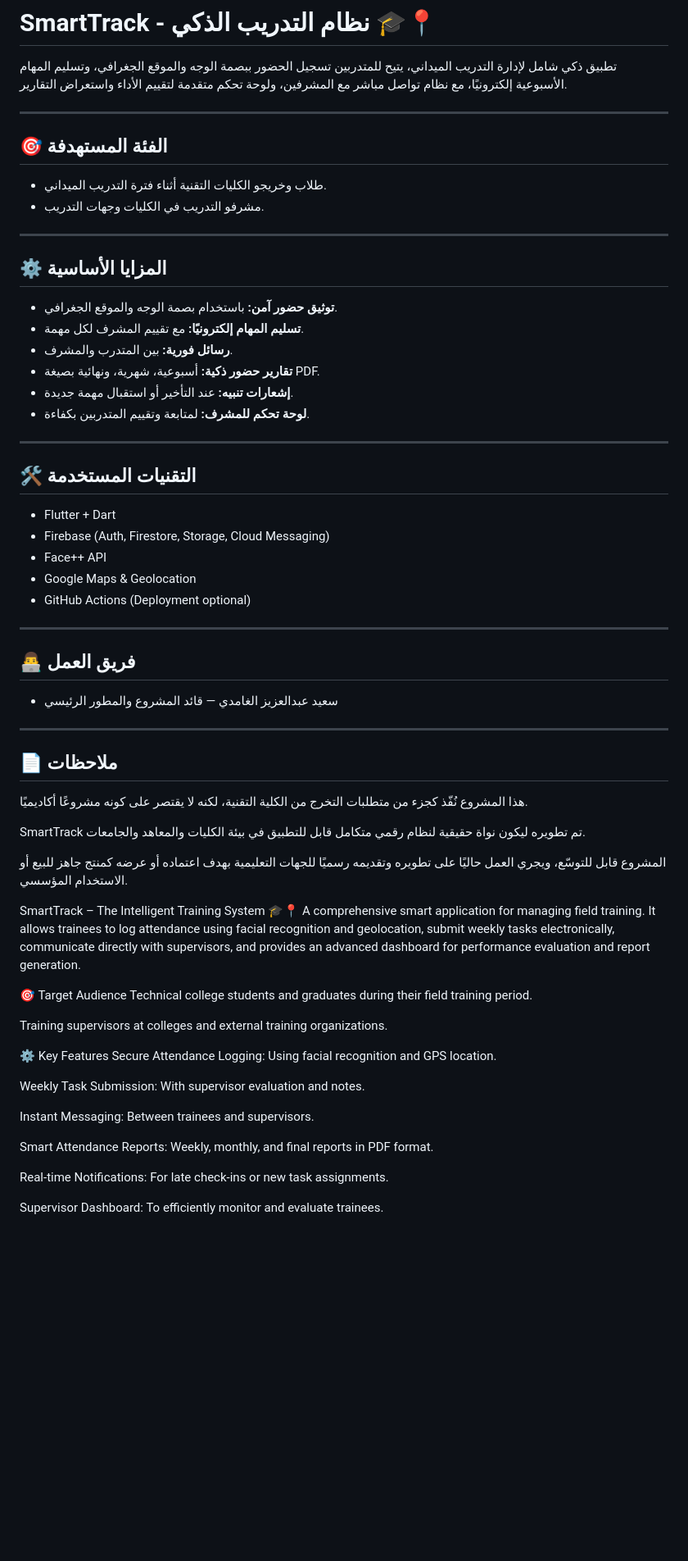
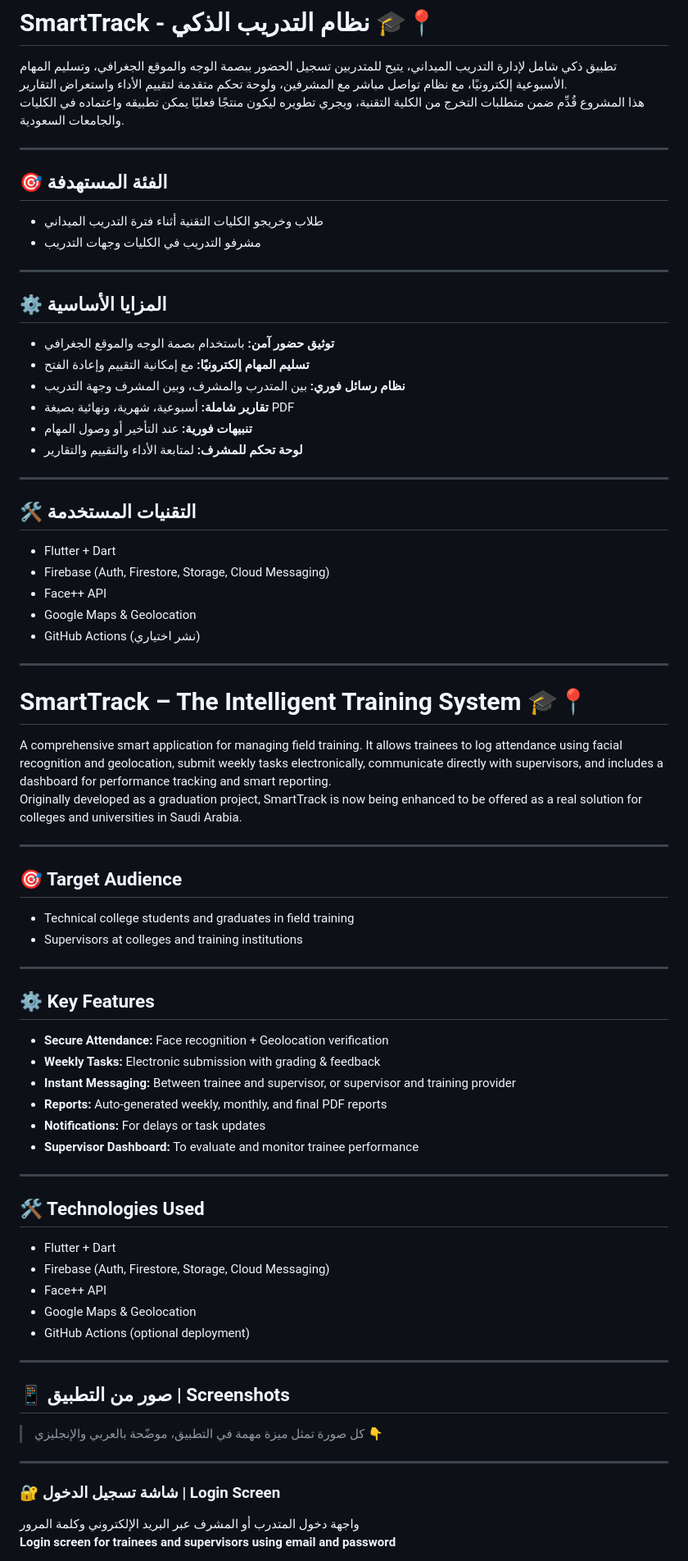
Before and after one commit to SAG-5/SmartTrack, a Markdown page: README.md, the part around one of its changes. Shown at 82% size. GitHub-like rendering; blank space fills up the shorter version.

Commit message:
Update README with image references

```diff
--- a/README.md
+++ b/README.md
@@ -1,67 +1,80 @@
 # SmartTrack - نظام التدريب الذكي 🎓📍
 
 تطبيق ذكي شامل لإدارة التدريب الميداني، يتيح للمتدربين تسجيل الحضور ببصمة الوجه والموقع الجغرافي، وتسليم المهام الأسبوعية إلكترونيًا، مع نظام تواصل مباشر مع المشرفين، ولوحة تحكم متقدمة لتقييم الأداء واستعراض التقارير.
+هذا المشروع قُدِّم ضمن متطلبات التخرج من الكلية التقنية، ويجري تطويره ليكون منتجًا فعليًا يمكن تطبيقه واعتماده في الكليات والجامعات السعودية.
 
 ---
 
 ## 🎯 الفئة المستهدفة
-- طلاب وخريجو الكليات التقنية أثناء فترة التدريب الميداني.
-- مشرفو التدريب في الكليات وجهات التدريب.
+
+- طلاب وخريجو الكليات التقنية أثناء فترة التدريب الميداني
+- مشرفو التدريب في الكليات وجهات التدريب
 
 ---
 
 ## ⚙️ المزايا الأساسية
-- **توثيق حضور آمن:** باستخدام بصمة الوجه والموقع الجغرافي.
-- **تسليم المهام إلكترونيًا:** مع تقييم المشرف لكل مهمة.
-- **رسائل فورية:** بين المتدرب والمشرف.
-- **تقارير حضور ذكية:** أسبوعية، شهرية، ونهائية بصيغة PDF.
-- **إشعارات تنبيه:** عند التأخير أو استقبال مهمة جديدة.
-- **لوحة تحكم للمشرف:** لمتابعة وتقييم المتدربين بكفاءة.
+
+- **توثيق حضور آمن:** باستخدام بصمة الوجه والموقع الجغرافي
+- **تسليم المهام إلكترونيًا:** مع إمكانية التقييم وإعادة الفتح
+- **نظام رسائل فوري:** بين المتدرب والمشرف، وبين المشرف وجهة التدريب
+- **تقارير شاملة:** أسبوعية، شهرية، ونهائية بصيغة PDF
+- **تنبيهات فورية:** عند التأخير أو وصول المهام
+- **لوحة تحكم للمشرف:** لمتابعة الأداء والتقييم والتقارير
 
 ---
 
 ## 🛠️ التقنيات المستخدمة
+
 - Flutter + Dart
 - Firebase (Auth, Firestore, Storage, Cloud Messaging)
 - Face++ API
 - Google Maps & Geolocation
-- GitHub Actions (Deployment optional)
+- GitHub Actions (نشر اختياري)
 
 ---
 
+# SmartTrack – The Intelligent Training System 🎓📍
 
-
-## 👨‍💻 فريق العمل
-- سعيد عبدالعزيز الغامدي — قائد المشروع والمطور الرئيسي
+A comprehensive smart application for managing field training. It allows trainees to log attendance using facial recognition and geolocation, submit weekly tasks electronically, communicate directly with supervisors, and includes a dashboard for performance tracking and smart reporting.
+Originally developed as a graduation project, SmartTrack is now being enhanced to be offered as a real solution for colleges and universities in Saudi Arabia.
 
 ---
 
-## 📄 ملاحظات
-هذا المشروع نُفّذ كجزء من متطلبات التخرج من الكلية التقنية، لكنه لا يقتصر على كونه مشروعًا أكاديميًا.
+## 🎯 Target Audience
 
-SmartTrack تم تطويره ليكون نواة حقيقية لنظام رقمي متكامل قابل للتطبيق في بيئة الكليات والمعاهد والجامعات.
+- Technical college students and graduates in field training
+- Supervisors at colleges and training institutions
 
-المشروع قابل للتوسّع، ويجري العمل حاليًا على تطويره وتقديمه رسميًا للجهات التعليمية بهدف اعتماده أو عرضه كمنتج جاهز للبيع أو الاستخدام المؤسسي.
+---
 
+## ⚙️ Key Features
 
-SmartTrack – The Intelligent Training System 🎓📍
-A comprehensive smart application for managing field training. It allows trainees to log attendance using facial recognition and geolocation, submit weekly tasks electronically, communicate directly with supervisors, and provides an advanced dashboard for performance evaluation and report generation.
+- **Secure Attendance:** Face recognition + Geolocation verification
+- **Weekly Tasks:** Electronic submission with grading & feedback
+- **Instant Messaging:** Between trainee and supervisor, or supervisor and training provider
+- **Reports:** Auto-generated weekly, monthly, and final PDF reports
+- **Notifications:** For delays or task updates
+- **Supervisor Dashboard:** To evaluate and monitor trainee performance
 
-🎯 Target Audience
-Technical college students and graduates during their field training period.
+---
 
-Training supervisors at colleges and external training organizations.
+## 🛠️ Technologies Used
 
-⚙️ Key Features
-Secure Attendance Logging: Using facial recognition and GPS location.
+- Flutter + Dart
+- Firebase (Auth, Firestore, Storage, Cloud Messaging)
+- Face++ API
+- Google Maps & Geolocation
+- GitHub Actions (optional deployment)
 
-Weekly Task Submission: With supervisor evaluation and notes.
+---
 
-Instant Messaging: Between trainees and supervisors.
+## 📱 صور من التطبيق | Screenshots
 
-Smart Attendance Reports: Weekly, monthly, and final reports in PDF format.
+> كل صورة تمثل ميزة مهمة في التطبيق، موضّحة بالعربي والإنجليزي 👇
 
-Real-time Notifications: For late check-ins or new task assignments.
+---
 
-Supervisor Dashboard: To efficiently monitor and evaluate trainees.
+### 🔐 شاشة تسجيل الدخول | Login Screen
+واجهة دخول المتدرب أو المشرف عبر البريد الإلكتروني وكلمة المرور
+**Login screen for trainees and supervisors using email and password**
 
```
Also changed, not shown: other parts of README.md (+89 -12 lines).
